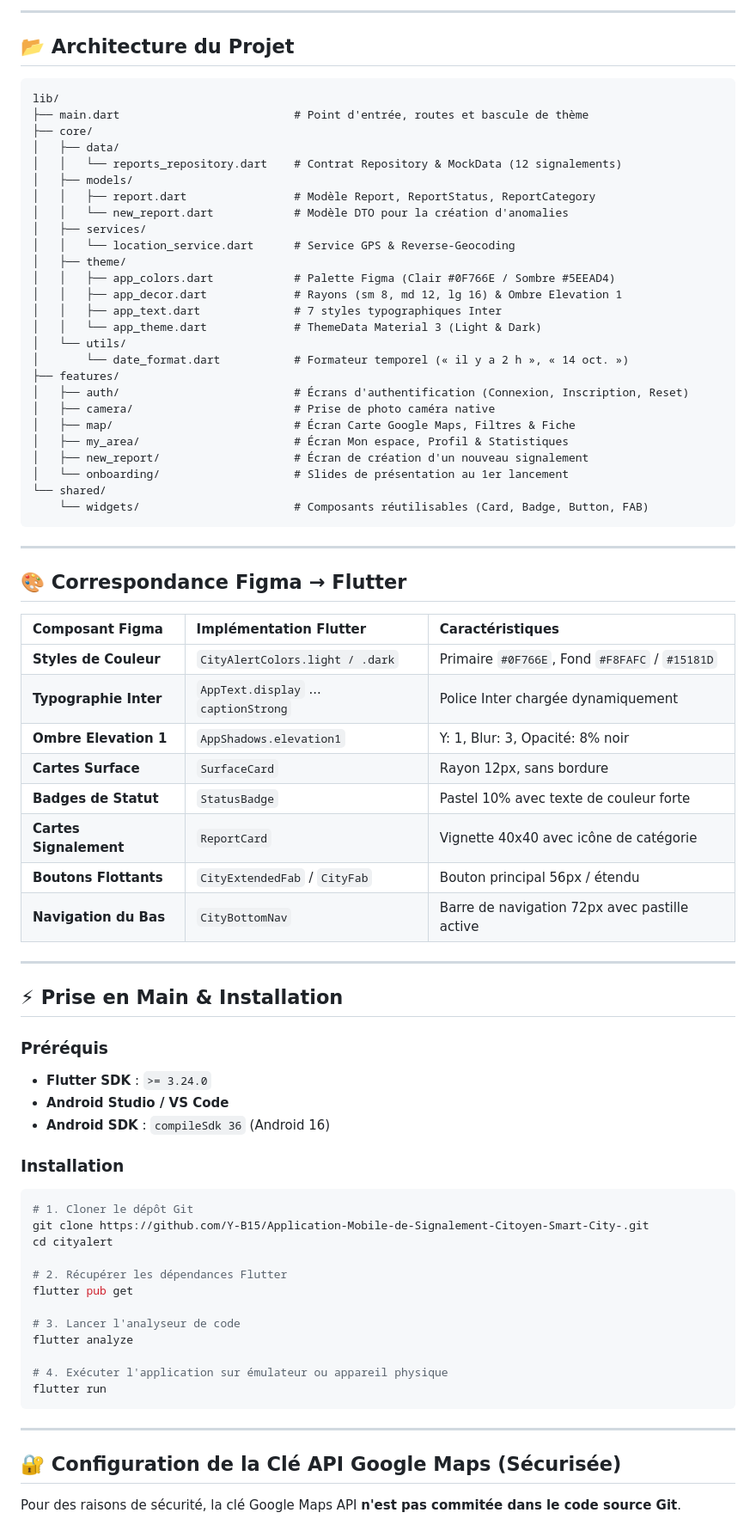
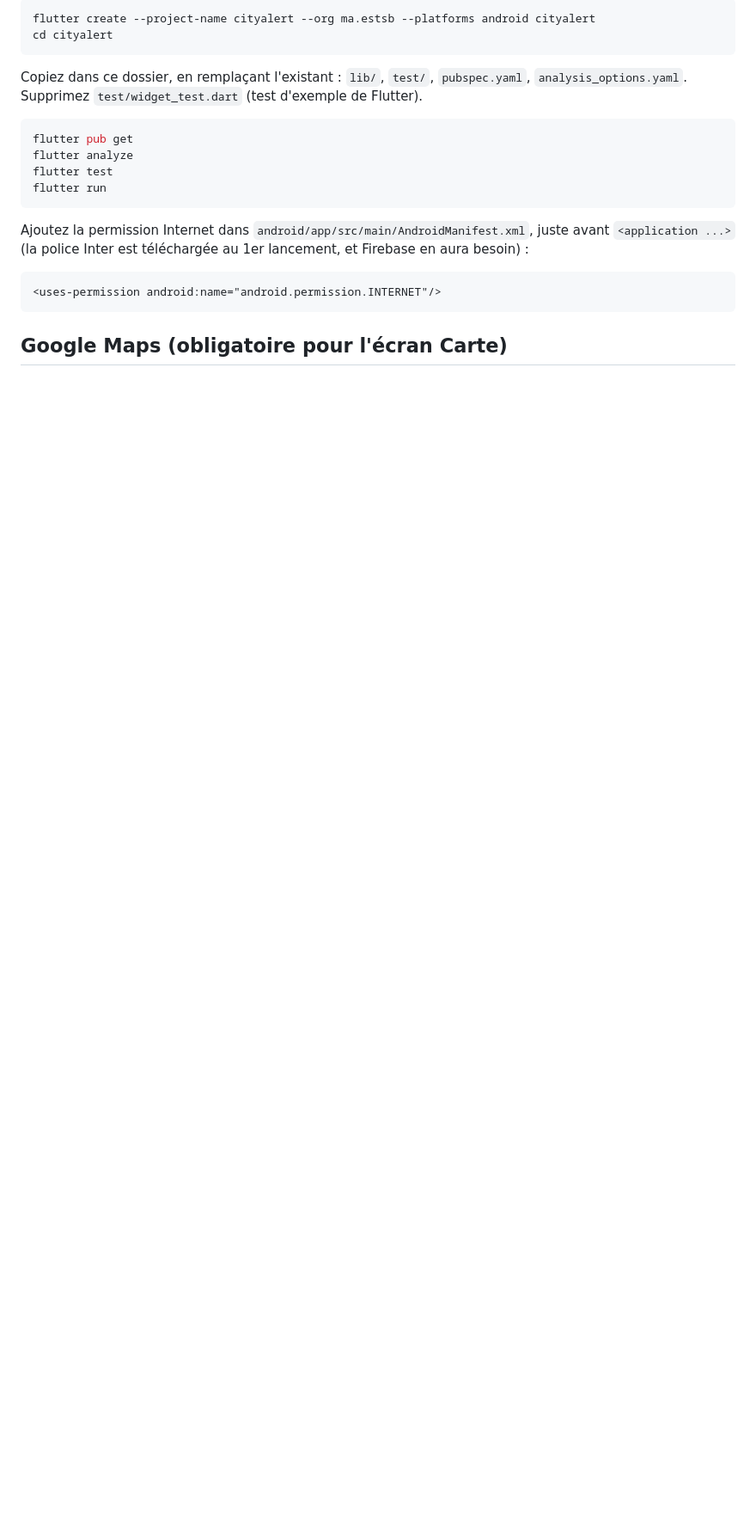
Before and after one commit to Y-B15/Application-Mobile-de-Signalement-Citoyen-Smart-City-, a Markdown page: README.md, the part around one of its changes. Shown at 86% size. Drawn GitHub-style; blank space fills up the shorter version.

````diff
--- a/README.md
+++ b/README.md
@@ -67,79 +12,25 @@ L'application est fidèle **pixel-par-pixel** à la maquette officielle **Figma*
----
-
-## 📂 Architecture du Projet
-
-```text
-lib/
-├── main.dart                          # Point d'entrée, routes et bascule de thème
-├── core/
-│   ├── data/
-│   │   └── reports_repository.dart    # Contrat Repository & MockData (12 signalements)
-│   ├── models/
-│   │   ├── report.dart                # Modèle Report, ReportStatus, ReportCategory
-│   │   └── new_report.dart            # Modèle DTO pour la création d'anomalies
-│   ├── services/
-│   │   └── location_service.dart      # Service GPS & Reverse-Geocoding
-│   ├── theme/
-│   │   ├── app_colors.dart            # Palette Figma (Clair #0F766E / Sombre #5EEAD4)
-│   │   ├── app_decor.dart             # Rayons (sm 8, md 12, lg 16) & Ombre Elevation 1
-│   │   ├── app_text.dart              # 7 styles typographiques Inter
-│   │   └── app_theme.dart             # ThemeData Material 3 (Light & Dark)
-│   └── utils/
-│       └── date_format.dart           # Formateur temporel (« il y a 2 h », « 14 oct. »)
-├── features/
-│   ├── auth/                          # Écrans d'authentification (Connexion, Inscription, Reset)
-│   ├── camera/                        # Prise de photo caméra native
-│   ├── map/                           # Écran Carte Google Maps, Filtres & Fiche
-│   ├── my_area/                       # Écran Mon espace, Profil & Statistiques
-│   ├── new_report/                    # Écran de création d'un nouveau signalement
-│   └── onboarding/                    # Slides de présentation au 1er lancement
-└── shared/
-    └── widgets/                       # Composants réutilisables (Card, Badge, Button, FAB)
+```bash
+flutter create --project-name cityalert --org ma.estsb --platforms android cityalert
+cd cityalert
 ```
 
----
+Copiez dans ce dossier, en remplaçant l'existant : `lib/`, `test/`, `pubspec.yaml`,
+`analysis_options.yaml`. Supprimez `test/widget_test.dart` (test d'exemple de Flutter).
 
-## 🎨 Correspondance Figma → Flutter
-
-| Composant Figma | Implémentation Flutter | Caractéristiques |
-| :--- | :--- | :--- |
-| **Styles de Couleur** | `CityAlertColors.light / .dark` | Primaire `#0F766E`, Fond `#F8FAFC` / `#15181D` |
-| **Typographie Inter** | `AppText.display` ... `captionStrong` | Police Inter chargée dynamiquement |
-| **Ombre Elevation 1** | `AppShadows.elevation1` | Y: 1, Blur: 3, Opacité: 8% noir |
-| **Cartes Surface** | `SurfaceCard` | Rayon 12px, sans bordure |
-| **Badges de Statut** | `StatusBadge` | Pastel 10% avec texte de couleur forte |
-| **Cartes Signalement** | `ReportCard` | Vignette 40x40 avec icône de catégorie |
-| **Boutons Flottants** | `CityExtendedFab` / `CityFab` | Bouton principal 56px / étendu |
-| **Navigation du Bas** | `CityBottomNav` | Barre de navigation 72px avec pastille active |
-
----
-
-## ⚡ Prise en Main & Installation
-
-### Préréquis
-- **Flutter SDK** : `>= 3.24.0`
-- **Android Studio / VS Code**
-- **Android SDK** : `compileSdk 36` (Android 16)
-
-### Installation
 ```bash
-# 1. Cloner le dépôt Git
-git clone https://github.com/Y-B15/Application-Mobile-de-Signalement-Citoyen-Smart-City-.git
-cd cityalert
-
-# 2. Récupérer les dépendances Flutter
 flutter pub get
-
-# 3. Lancer l'analyseur de code
 flutter analyze
-
-# 4. Exécuter l'application sur émulateur ou appareil physique
+flutter test
 flutter run
 ```
 
----
+Ajoutez la permission Internet dans `android/app/src/main/AndroidManifest.xml`,
+juste avant `<application ...>` (la police Inter est téléchargée au 1er lancement,
+et Firebase en aura besoin) :
 
-## 🔐 Configuration de la Clé API Google Maps (Sécurisée)
+```xml
+<uses-permission android:name="android.permission.INTERNET"/>
+```
 
-Pour des raisons de sécurité, la clé Google Maps API **n'est pas commitée dans le code source Git**.
+## Google Maps (obligatoire pour l'écran Carte)
 
````
Also changed, not shown: other parts of README.md (+160 -83 lines).
